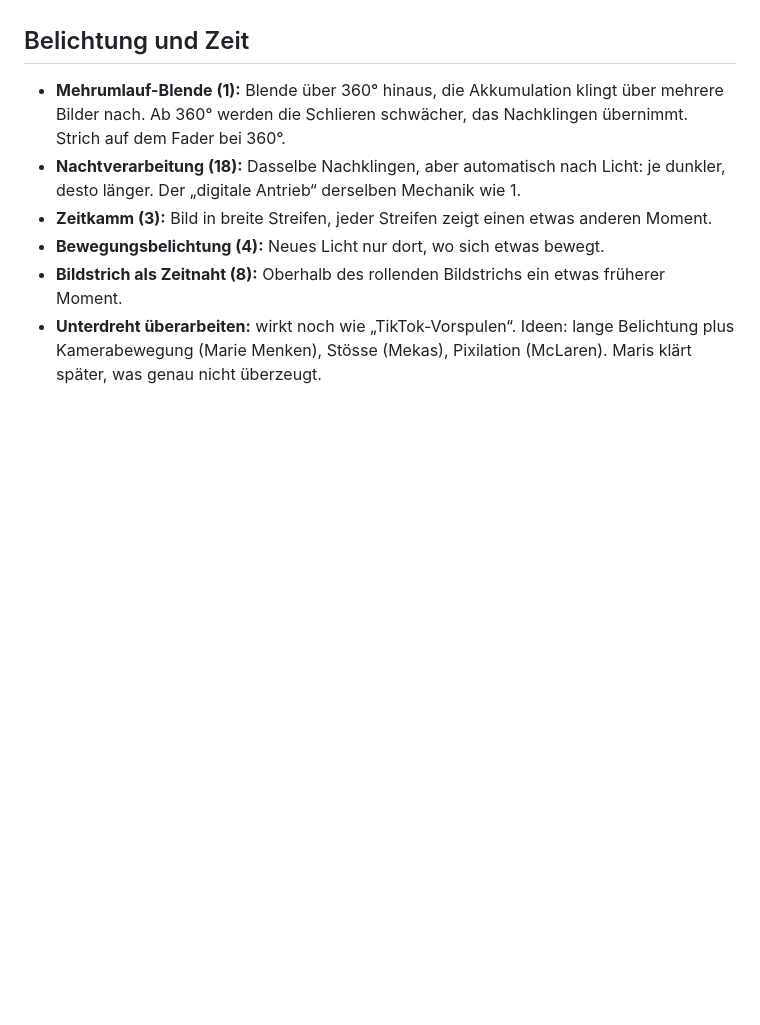
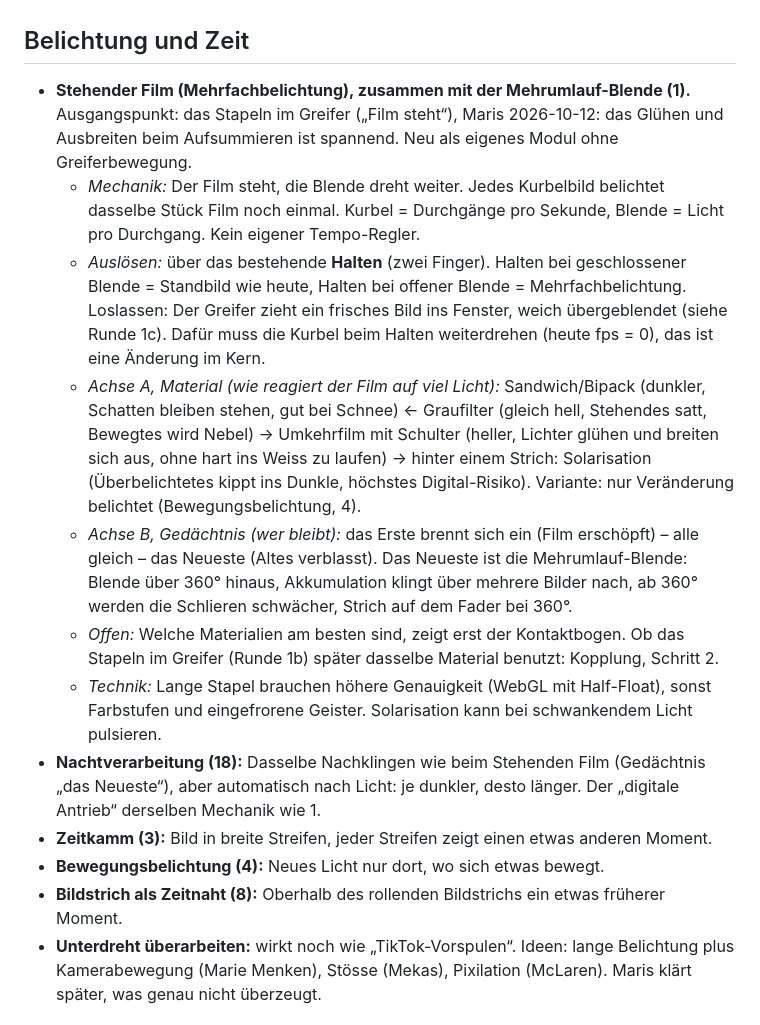
Before and after one commit to reckm/mekas, a Markdown page: IDEEN.md, the part around the change. Rendered like a GitHub page; blank space fills up the shorter version.

Commit message:
Idee: Stehender Film (Mehrfachbelichtung) mit Mehrumlauf-Blende zusammengeführt
Co-Authored-By: Claude Opus 5.5 <noreply@anthropic.com>

```diff
--- a/IDEEN.md
+++ b/IDEEN.md
@@ -11,8 +11,14 @@ Was später kommen könnte. Nummern in Klammern verweisen auf `docs/zwischen-den
 
 ## Belichtung und Zeit
 
-- **Mehrumlauf-Blende (1):** Blende über 360° hinaus, die Akkumulation klingt über mehrere Bilder nach. Ab 360° werden die Schlieren schwächer, das Nachklingen übernimmt. Strich auf dem Fader bei 360°.
-- **Nachtverarbeitung (18):** Dasselbe Nachklingen, aber automatisch nach Licht: je dunkler, desto länger. Der „digitale Antrieb“ derselben Mechanik wie 1.
+- **Stehender Film (Mehrfachbelichtung), zusammen mit der Mehrumlauf-Blende (1).** Ausgangspunkt: das Stapeln im Greifer („Film steht“), Maris 2026-10-12: das Glühen und Ausbreiten beim Aufsummieren ist spannend. Neu als eigenes Modul ohne Greiferbewegung.
+  - *Mechanik:* Der Film steht, die Blende dreht weiter. Jedes Kurbelbild belichtet dasselbe Stück Film noch einmal. Kurbel = Durchgänge pro Sekunde, Blende = Licht pro Durchgang. Kein eigener Tempo-Regler.
+  - *Auslösen:* über das bestehende **Halten** (zwei Finger). Halten bei geschlossener Blende = Standbild wie heute, Halten bei offener Blende = Mehrfachbelichtung. Loslassen: Der Greifer zieht ein frisches Bild ins Fenster, weich übergeblendet (siehe Runde 1c). Dafür muss die Kurbel beim Halten weiterdrehen (heute fps = 0), das ist eine Änderung im Kern.
+  - *Achse A, Material (wie reagiert der Film auf viel Licht):* Sandwich/Bipack (dunkler, Schatten bleiben stehen, gut bei Schnee) ← Graufilter (gleich hell, Stehendes satt, Bewegtes wird Nebel) → Umkehrfilm mit Schulter (heller, Lichter glühen und breiten sich aus, ohne hart ins Weiss zu laufen) → hinter einem Strich: Solarisation (Überbelichtetes kippt ins Dunkle, höchstes Digital-Risiko). Variante: nur Veränderung belichtet (Bewegungsbelichtung, 4).
+  - *Achse B, Gedächtnis (wer bleibt):* das Erste brennt sich ein (Film erschöpft) – alle gleich – das Neueste (Altes verblasst). Das Neueste ist die Mehrumlauf-Blende: Blende über 360° hinaus, Akkumulation klingt über mehrere Bilder nach, ab 360° werden die Schlieren schwächer, Strich auf dem Fader bei 360°.
+  - *Offen:* Welche Materialien am besten sind, zeigt erst der Kontaktbogen. Ob das Stapeln im Greifer (Runde 1b) später dasselbe Material benutzt: Kopplung, Schritt 2.
+  - *Technik:* Lange Stapel brauchen höhere Genauigkeit (WebGL mit Half-Float), sonst Farbstufen und eingefrorene Geister. Solarisation kann bei schwankendem Licht pulsieren.
+- **Nachtverarbeitung (18):** Dasselbe Nachklingen wie beim Stehenden Film (Gedächtnis „das Neueste“), aber automatisch nach Licht: je dunkler, desto länger. Der „digitale Antrieb“ derselben Mechanik wie 1.
 - **Zeitkamm (3):** Bild in breite Streifen, jeder Streifen zeigt einen etwas anderen Moment.
 - **Bewegungsbelichtung (4):** Neues Licht nur dort, wo sich etwas bewegt.
 - **Bildstrich als Zeitnaht (8):** Oberhalb des rollenden Bildstrichs ein etwas früherer Moment.
```
